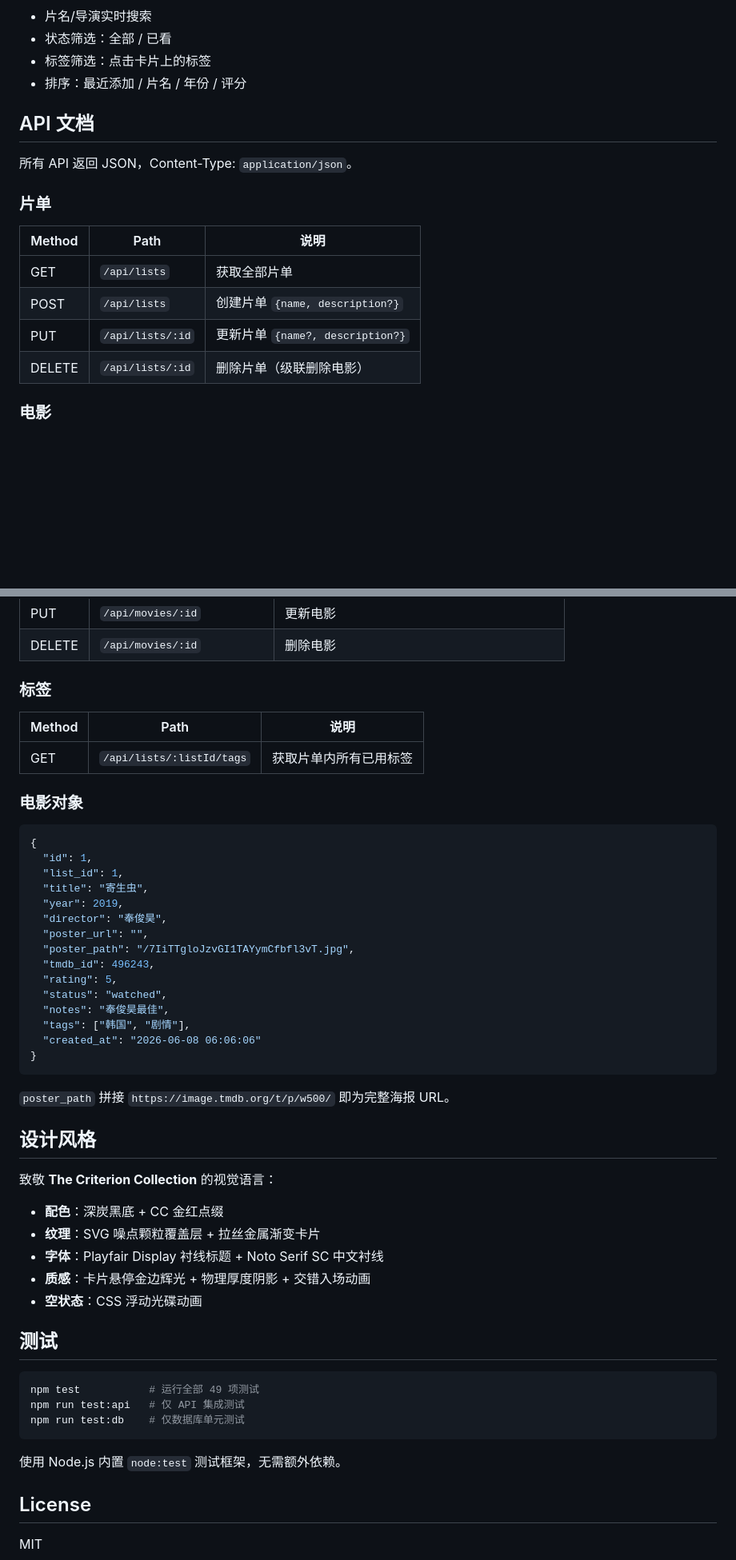
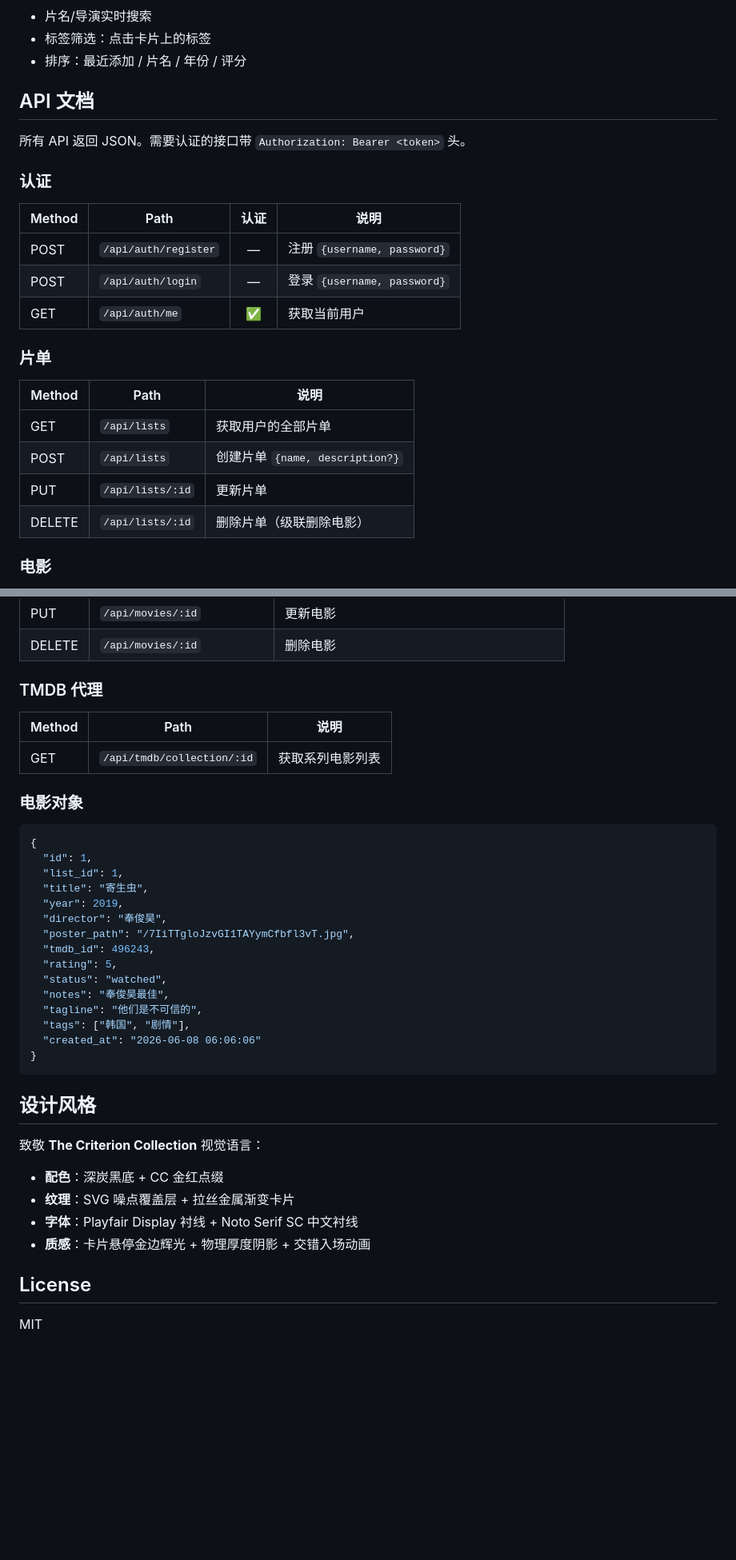
Before and after one commit to p56568833/movie-watchlist, a Markdown page: README.md, 2 parts joined by grey strips. Shown at 80% size. GitHub-like rendering; blank space fills up the shorter version.

````diff
--- a/README.md
+++ b/README.md
@@ -137,19 +162,26 @@ AUTH_TOKEN=my-secret npm start
 - 片名/导演实时搜索
-- 状态筛选：全部 / 已看
 - 标签筛选：点击卡片上的标签
 - 排序：最近添加 / 片名 / 年份 / 评分
 
 ## API 文档
 
-所有 API 返回 JSON，Content-Type: `application/json`。
+所有 API 返回 JSON。需要认证的接口带 `Authorization: Bearer <token>` 头。
+
+### 认证
+
+| Method | Path | 认证 | 说明 |
+|--------|------|:----:|------|
+| POST | `/api/auth/register` | — | 注册 `{username, password}` |
+| POST | `/api/auth/login` | — | 登录 `{username, password}` |
+| GET | `/api/auth/me` | ✅ | 获取当前用户 |
 
 ### 片单
 
 | Method | Path | 说明 |
 |--------|------|------|
-| GET | `/api/lists` | 获取全部片单 |
+| GET | `/api/lists` | 获取用户的全部片单 |
 | POST | `/api/lists` | 创建片单 `{name, description?}` |
-| PUT | `/api/lists/:id` | 更新片单 `{name?, description?}` |
+| PUT | `/api/lists/:id` | 更新片单 |
 | DELETE | `/api/lists/:id` | 删除片单（级联删除电影） |
 
 ### 电影
@@ -161,11 +193,11 @@ AUTH_TOKEN=my-secret npm start
 | PUT | `/api/movies/:id` | 更新电影 |
 | DELETE | `/api/movies/:id` | 删除电影 |
 
-### 标签
+### TMDB 代理
 
 | Method | Path | 说明 |
 |--------|------|------|
-| GET | `/api/lists/:listId/tags` | 获取片单内所有已用标签 |
+| GET | `/api/tmdb/collection/:id` | 获取系列电影列表 |
 
 ### 电影对象
 
@@ -176,38 +208,25 @@ AUTH_TOKEN=my-secret npm start
   "title": "寄生虫",
   "year": 2019,
   "director": "奉俊昊",
-  "poster_url": "",
   "poster_path": "/7IiTTgloJzvGI1TAYymCfbfl3vT.jpg",
   "tmdb_id": 496243,
   "rating": 5,
   "status": "watched",
   "notes": "奉俊昊最佳",
+  "tagline": "他们是不可信的",
   "tags": ["韩国", "剧情"],
   "created_at": "2026-06-08 06:06:06"
 }
 ```
 
-`poster_path` 拼接 `https://image.tmdb.org/t/p/w500/` 即为完整海报 URL。
-
 ## 设计风格
 
-致敬 **The Criterion Collection** 的视觉语言：
+致敬 **The Criterion Collection** 视觉语言：
 
 - **配色**：深炭黑底 + CC 金红点缀
-- **纹理**：SVG 噪点颗粒覆盖层 + 拉丝金属渐变卡片
-- **字体**：Playfair Display 衬线标题 + Noto Serif SC 中文衬线
+- **纹理**：SVG 噪点覆盖层 + 拉丝金属渐变卡片
+- **字体**：Playfair Display 衬线 + Noto Serif SC 中文衬线
 - **质感**：卡片悬停金边辉光 + 物理厚度阴影 + 交错入场动画
-- **空状态**：CSS 浮动光碟动画
-
-## 测试
-
-```bash
-npm test           # 运行全部 49 项测试
-npm run test:api   # 仅 API 集成测试
-npm run test:db    # 仅数据库单元测试
-```
-
-使用 Node.js 内置 `node:test` 测试框架，无需额外依赖。
 
 ## License
 
````
Also changed, not shown: other parts of README.md (+75 -50 lines).
